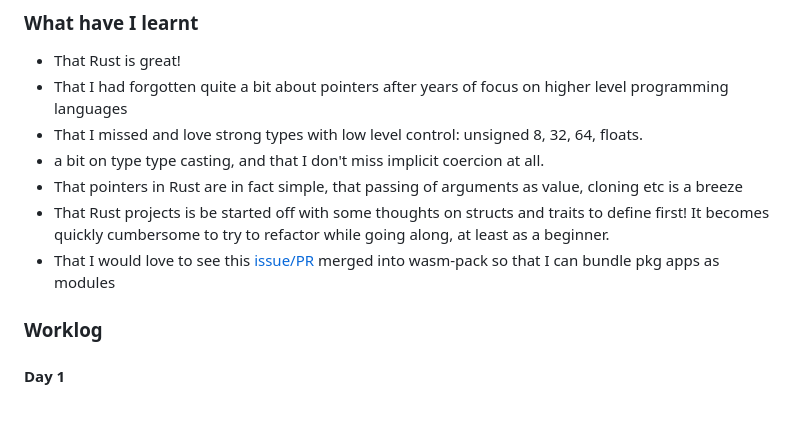
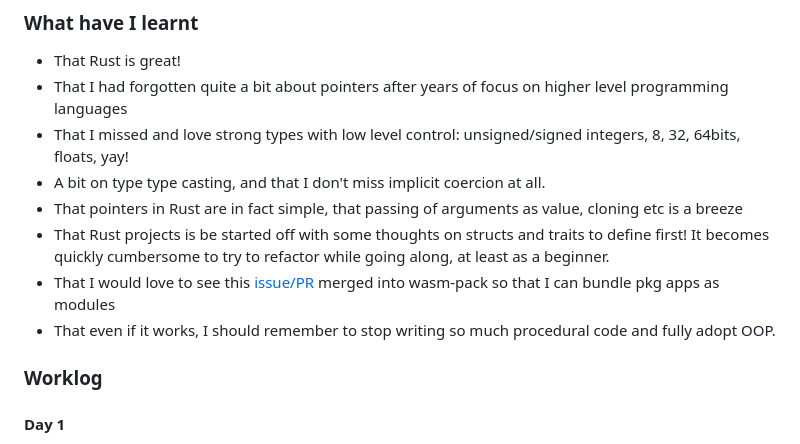
Before and after one commit to hirako2000/rustween, a Markdown page: README.md, the part around the change. Rendered like a GitHub page; blank space fills up the shorter version.

Commit message:
small readme additions

```diff
--- a/README.md
+++ b/README.md
@@ -76,12 +76,12 @@ I started this project to learn Rust, while expanding my familiarity with Wasm.
 ### What have I learnt
 - That Rust is great!
 - That I had forgotten quite a bit about pointers after years of focus on higher level programming languages
-- That I missed and love strong types with low level control: unsigned 8, 32, 64, floats.
-- a bit on type type casting, and that I don't miss implicit coercion at all.
+- That I missed and love strong types with low level control: unsigned/signed integers, 8, 32, 64bits, floats, yay!
+- A bit on type type casting, and that I don't miss implicit coercion at all.
 - That pointers in Rust are in fact simple, that passing of arguments as value, cloning etc is a breeze
 - That Rust projects is be started off with some thoughts on structs and traits to define first! It becomes quickly cumbersome to try to refactor while going along, at least as a beginner.
 - That I would love to see this [issue/PR](https://github.com/rustwasm/wasm-pack/pull/1070) merged into wasm-pack so that I can bundle pkg apps as modules
-
+- That even if it works, I should remember to stop writing so much procedural code and fully adopt OOP.
 
 ### Worklog
 
```
